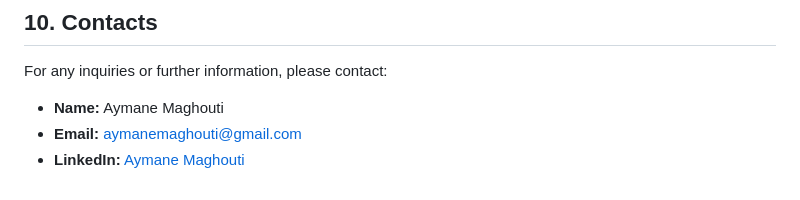
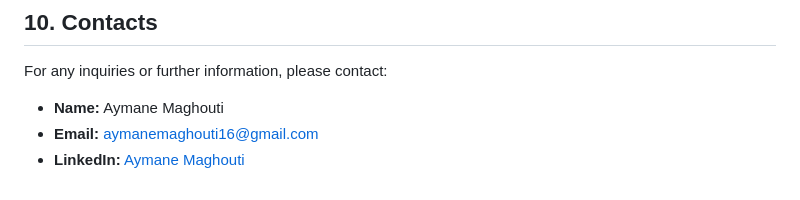
Before and after one commit to aymane-maghouti/Big-Data-Project, a Markdown page: README.md, the part around the change. Drawn GitHub-style.

```diff
--- a/README.md
+++ b/README.md
@@ -420,5 +420,5 @@ you can watch the demo video <a href="https://www.youtube.com/watch?v=rVQFABynod
 
 For any inquiries or further information, please contact:
 - **Name:** Aymane Maghouti
-- **Email:** aymanemaghouti@gmail.com
+- **Email:** aymanemaghouti16@gmail.com
 - **LinkedIn:** <a href="https://www.linkedin.com/in/aymane-maghouti/" target="_blank">Aymane Maghouti</a><br>
```
